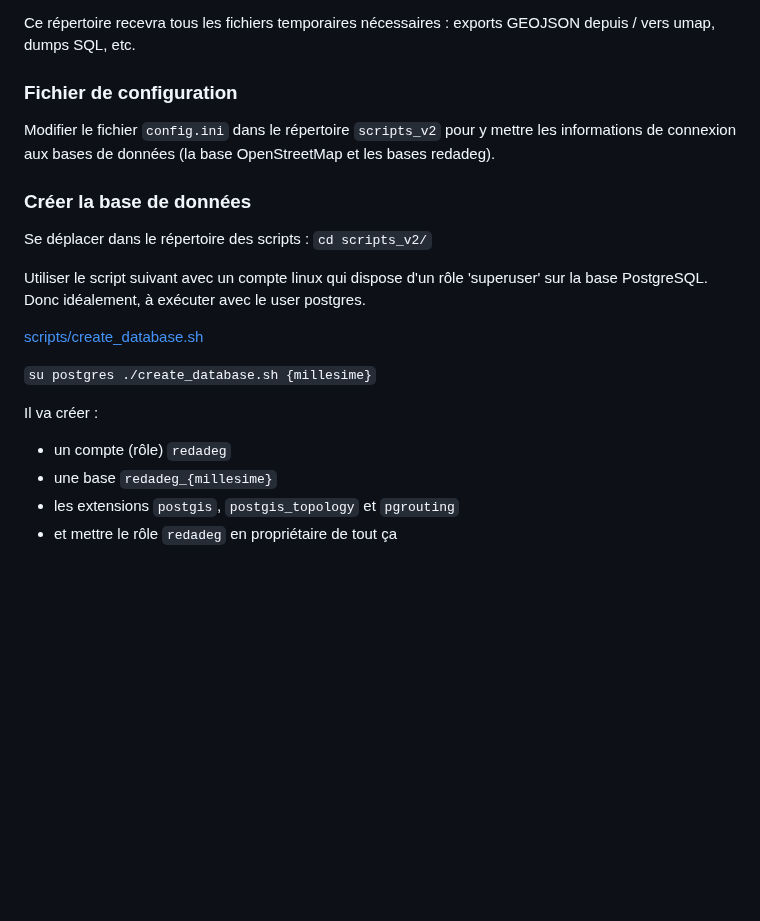
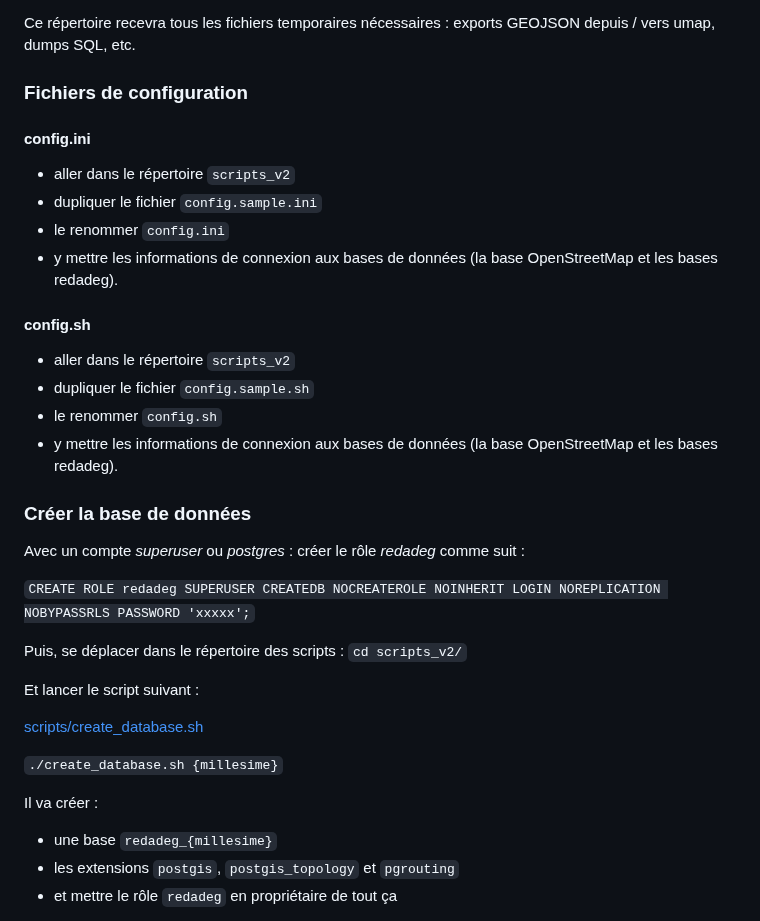
Before and after one commit to osm-bzh/ar_redadeg, a Markdown page: configuration_millesime.md, the part around the change. Rendered like a GitHub page; blank space fills up the shorter version.

```diff
--- a/configuration_millesime.md
+++ b/configuration_millesime.md
@@ -14,25 +14,40 @@ Et lui positionner les bonnes permissions.
 Ce répertoire recevra tous les fichiers temporaires nécessaires : exports GEOJSON depuis / vers umap, dumps SQL, etc.
 
 
-### Fichier de configuration
+### Fichiers de configuration
 
-Modifier le fichier `config.ini` dans le répertoire `scripts_v2` pour y mettre les informations de connexion aux bases de données (la base OpenStreetMap et les bases redadeg).
+#### config.ini
+
+* aller dans le répertoire `scripts_v2`
+* dupliquer le fichier `config.sample.ini`
+* le renommer `config.ini`
+* y mettre les informations de connexion aux bases de données (la base OpenStreetMap et les bases redadeg).
+
+
+#### config.sh
+
+* aller dans le répertoire `scripts_v2`
+* dupliquer le fichier `config.sample.sh`
+* le renommer `config.sh`
+* y mettre les informations de connexion aux bases de données (la base OpenStreetMap et les bases redadeg).
 
 
 
 ### Créer la base de données
 
-Se déplacer dans le répertoire des scripts : `cd scripts_v2/`
+Avec un compte *superuser* ou *postgres* : créer le rôle *redadeg* comme suit :
 
-Utiliser le script suivant avec un compte linux qui dispose d'un rôle 'superuser' sur la base PostgreSQL. Donc idéalement, à exécuter avec le user postgres.
+`CREATE ROLE redadeg SUPERUSER CREATEDB NOCREATEROLE NOINHERIT LOGIN NOREPLICATION NOBYPASSRLS PASSWORD 'xxxxx';`
+
+Puis, se déplacer dans le répertoire des scripts : `cd scripts_v2/`
+
+Et lancer le script suivant :
 
 [scripts/create_database.sh](scripts/create_database.sh)
 
-`su postgres
-./create_database.sh {millesime}`
+`./create_database.sh {millesime}`
 
 Il va créer :
-* un compte (rôle) `redadeg`
 * une base `redadeg_{millesime}`
 * les extensions `postgis`, `postgis_topology` et `pgrouting`
 * et mettre le rôle `redadeg` en propriétaire de tout ça
```
Also changed, not shown: installation.md (+45 -12 lines).
